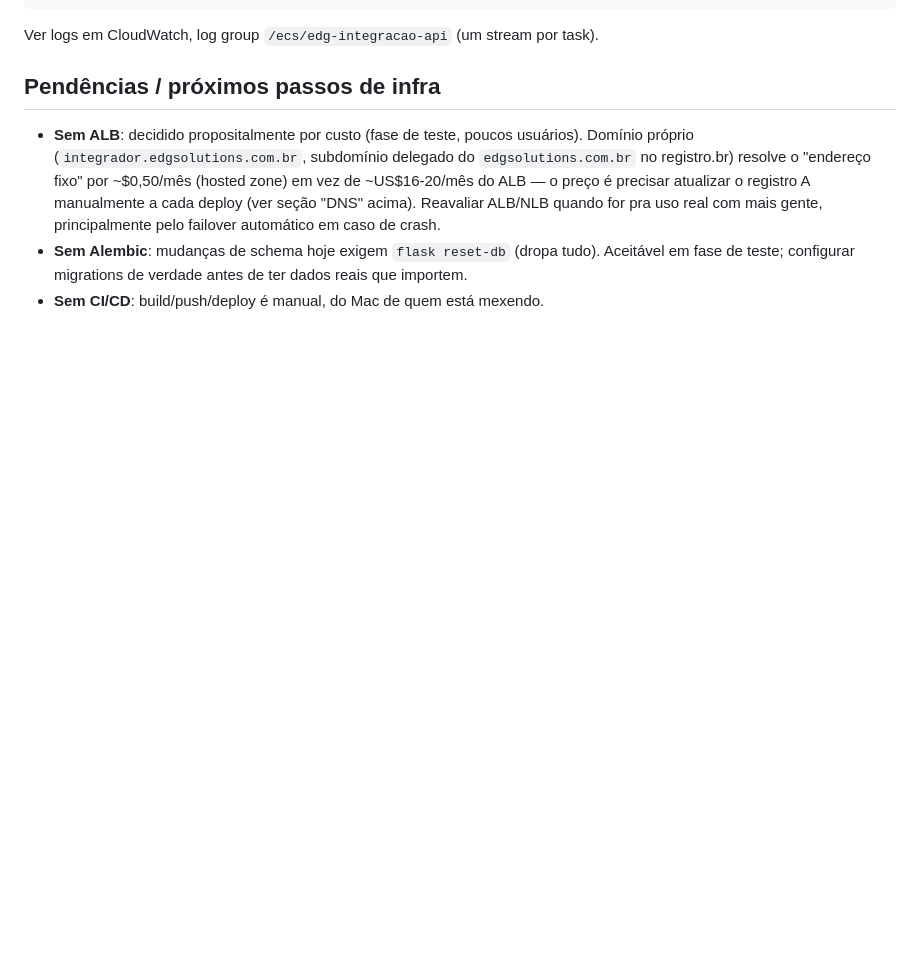
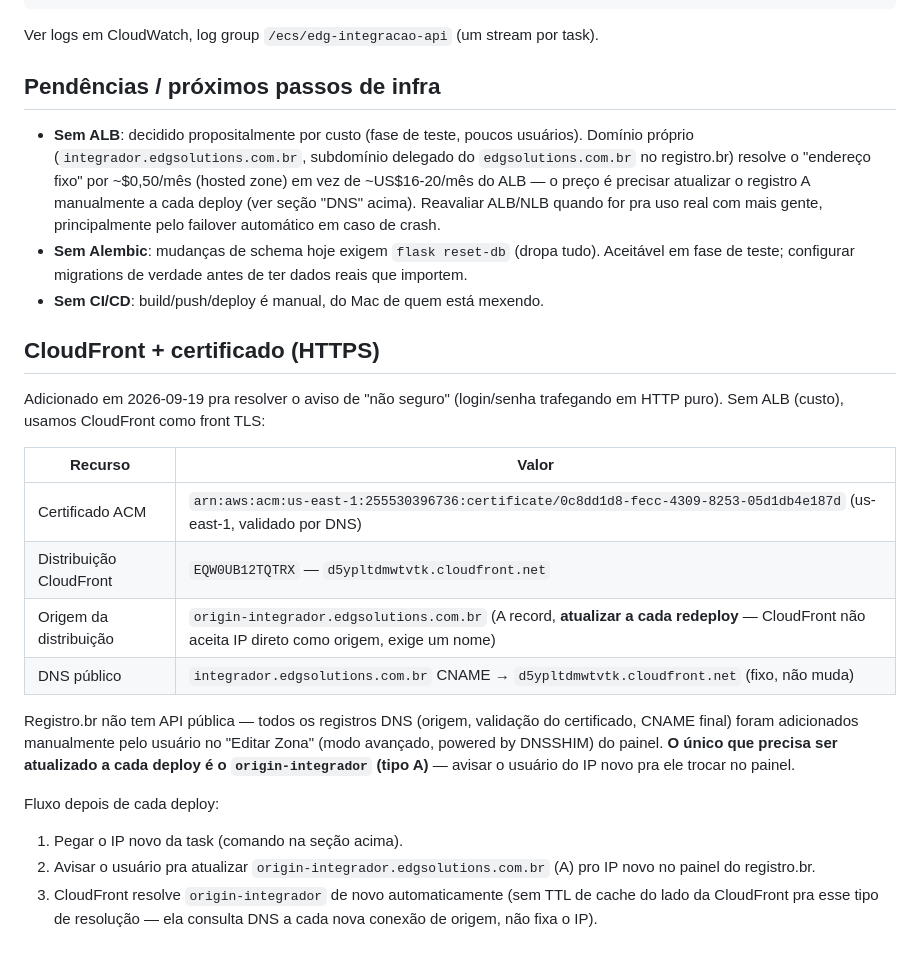
Before and after one commit to eduardogoncalves2706/edg-integracao, a Markdown page: docs/DEPLOY_AWS.md, the part around the change. Rendered like a GitHub page; blank space fills up the shorter version.

Commit message:
Documenta setup de HTTPS via CloudFront + certificado ACM
Co-Authored-By: Claude Sonnet 5 <noreply@anthropic.com>

```diff
--- a/docs/DEPLOY_AWS.md
+++ b/docs/DEPLOY_AWS.md
@@ -111,3 +111,29 @@ Ver logs em CloudWatch, log group `/ecs/edg-integracao-api` (um stream por task)
   tudo). Aceitável em fase de teste; configurar migrations de verdade antes
   de ter dados reais que importem.
 - **Sem CI/CD**: build/push/deploy é manual, do Mac de quem está mexendo.
+
+## CloudFront + certificado (HTTPS)
+
+Adicionado em 2026-09-19 pra resolver o aviso de "não seguro" (login/senha
+trafegando em HTTP puro). Sem ALB (custo), usamos CloudFront como front TLS:
+
+| Recurso | Valor |
+|---|---|
+| Certificado ACM | `arn:aws:acm:us-east-1:255530396736:certificate/0c8dd1d8-fecc-4309-8253-05d1db4e187d` (us-east-1, validado por DNS) |
+| Distribuição CloudFront | `EQW0UB12TQTRX` — `d5ypltdmwtvtk.cloudfront.net` |
+| Origem da distribuição | `origin-integrador.edgsolutions.com.br` (A record, **atualizar a cada redeploy** — CloudFront não aceita IP direto como origem, exige um nome) |
+| DNS público | `integrador.edgsolutions.com.br` CNAME → `d5ypltdmwtvtk.cloudfront.net` (fixo, não muda) |
+
+Registro.br não tem API pública — todos os registros DNS (origem, validação
+do certificado, CNAME final) foram adicionados manualmente pelo usuário no
+"Editar Zona" (modo avançado, powered by DNSSHIM) do painel. **O único que
+precisa ser atualizado a cada deploy é o `origin-integrador` (tipo A)** —
+avisar o usuário do IP novo pra ele trocar no painel.
+
+Fluxo depois de cada deploy:
+1. Pegar o IP novo da task (comando na seção acima).
+2. Avisar o usuário pra atualizar `origin-integrador.edgsolutions.com.br`
+   (A) pro IP novo no painel do registro.br.
+3. CloudFront resolve `origin-integrador` de novo automaticamente (sem TTL
+   de cache do lado da CloudFront pra esse tipo de resolução — ela consulta
+   DNS a cada nova conexão de origem, não fixa o IP).
```
